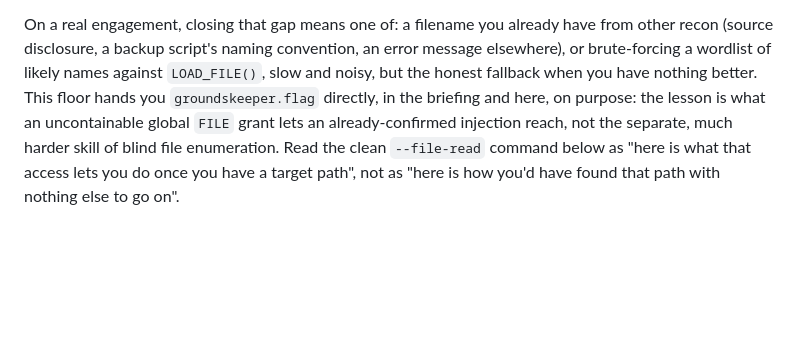
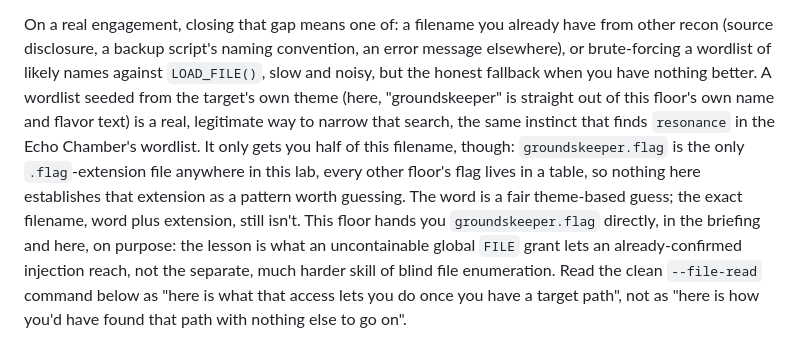
Before and after one commit to kilani47/injection-hunter, a Markdown page: phase2/groundskeepers-keys/DEBRIEF.md, the part around the change. Drawn GitHub-style; blank space fills up the shorter version.

Commit message:
Clarify theme-based guessing gets the word, not the extension
Following up on the previous fix: "groundskeeper" is a fair theme-based
guess straight from this floor's own name, the same instinct as finding
"resonance" in Echo Chamber's wordlist. But groundskeeper.flag is the
only .flag file in the whole lab, so the extension isn't something a
player could have learned to expect from anywhere else in the repo.

```diff
--- a/phase2/groundskeepers-keys/DEBRIEF.md
+++ b/phase2/groundskeepers-keys/DEBRIEF.md
@@ -91,8 +91,17 @@ On a real engagement, closing that gap means one of: a filename you
 already have from other recon (source disclosure, a backup script's
 naming convention, an error message elsewhere), or brute-forcing a
 wordlist of likely names against `LOAD_FILE()`, slow and noisy, but the
-honest fallback when you have nothing better. This floor hands you
-`groundskeeper.flag` directly, in the briefing and here, on purpose: the
+honest fallback when you have nothing better. A wordlist seeded from the
+target's own theme (here, "groundskeeper" is straight out of this
+floor's own name and flavor text) is a real, legitimate way to narrow
+that search, the same instinct that finds `resonance` in the Echo
+Chamber's wordlist. It only gets you half of this filename, though:
+`groundskeeper.flag` is the only `.flag`-extension file anywhere in this
+lab, every other floor's flag lives in a table, so nothing here
+establishes that extension as a pattern worth guessing. The word is a
+fair theme-based guess; the exact filename, word plus extension, still
+isn't. This floor hands you `groundskeeper.flag` directly, in the
+briefing and here, on purpose: the
 lesson is what an uncontainable global `FILE` grant lets an
 already-confirmed injection reach, not the separate, much harder skill
 of blind file enumeration. Read the clean `--file-read` command below as
```
